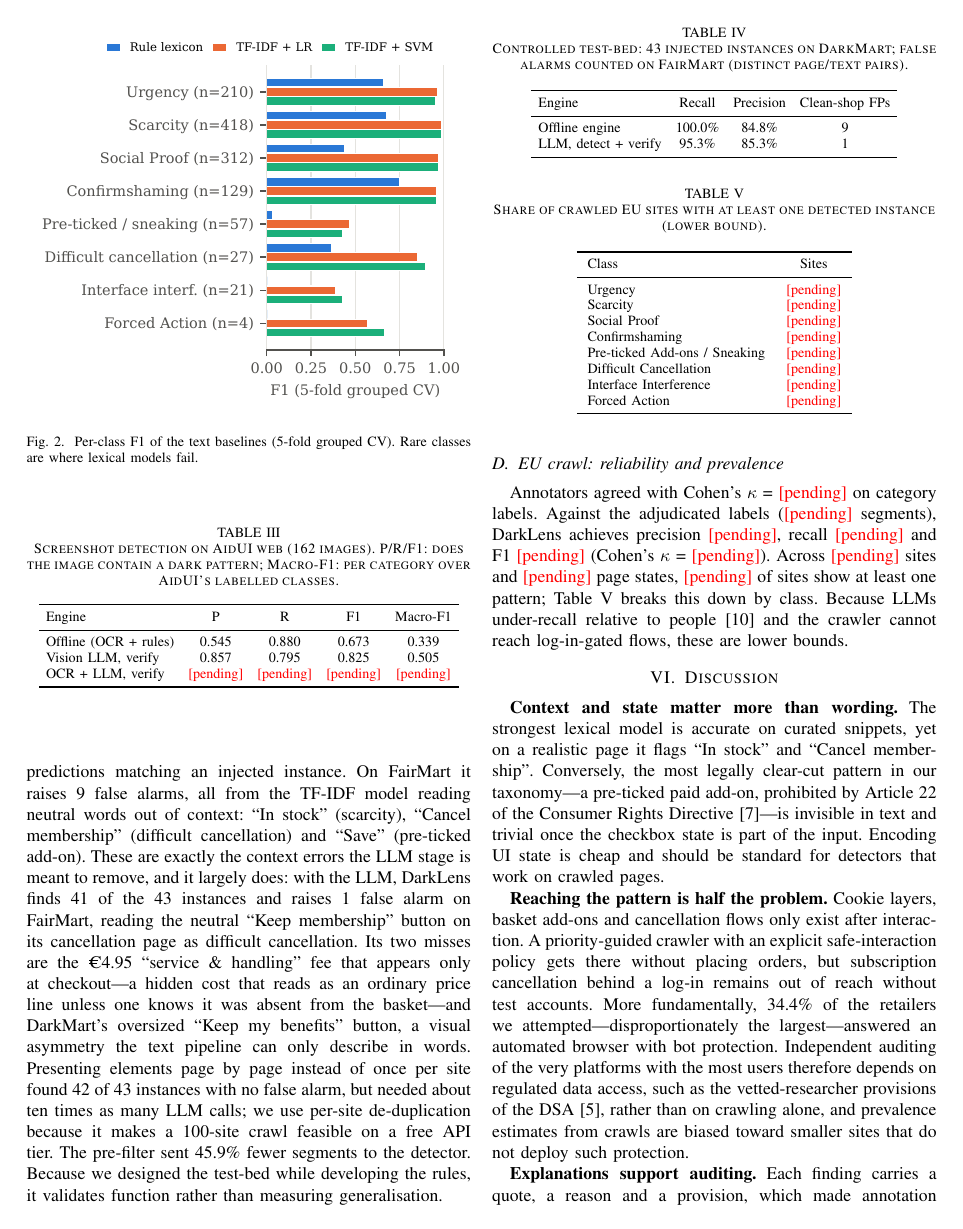
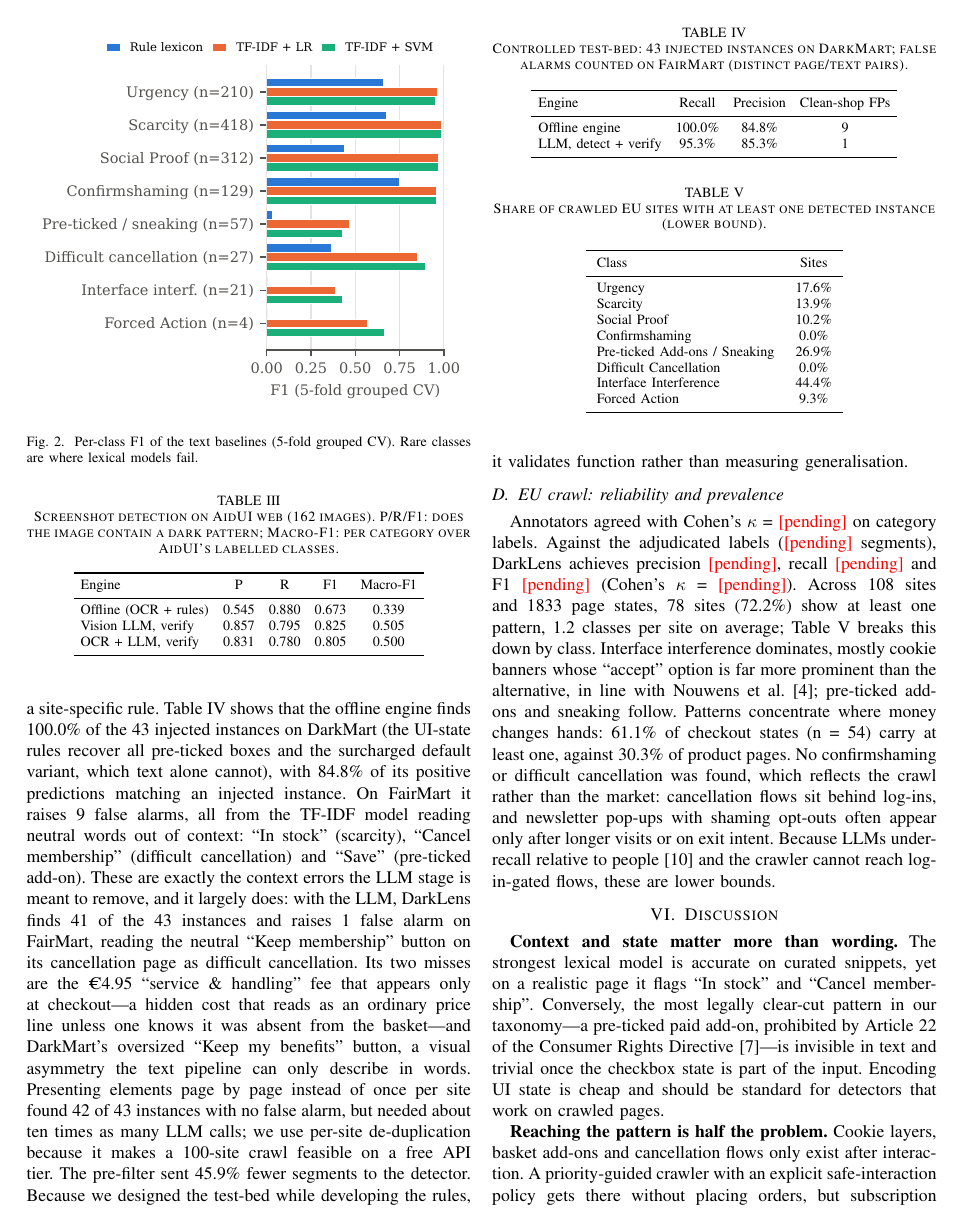
Before and after one commit to ash7920/DarkLens, a LaTeX paper (paper/main.tex, which reads paper/generated/macros.tex, paper/generated/tab_prevalence.tex, paper/generated/tab_screens.tex): page 5 of 6. Compiled offline with pdfLaTeX; a missing font is replaced by an installed copy or a similar font; a LaTeX package or settings file that is missing is left out.

Commit message:
Paper: OCR screenshot result and EU crawl findings (prevalence, page types)

```diff
--- a/paper/generated/macros.tex
+++ b/paper/generated/macros.tex
@@ -24,8 +24,8 @@
 \newcommand{\WebOffP}{0.545}
 \newcommand{\WebOffR}{0.880}
 \newcommand{\WebOffMacro}{0.339}
-\newcommand{\WebLLMF}{\pend{}}
-\newcommand{\WebLLMMacro}{\pend{}}
+\newcommand{\WebLLMF}{0.805}
+\newcommand{\WebLLMMacro}{0.500}
 \newcommand{\NWeb}{162}
 \newcommand{\TbN}{43}
 \newcommand{\TbOffRecall}{100.0\%}
--- a/paper/generated/tab_prevalence.tex
+++ b/paper/generated/tab_prevalence.tex
@@ -1,8 +1,8 @@
-Urgency & \pend{} \\
-Scarcity & \pend{} \\
-Social Proof & \pend{} \\
-Confirmshaming & \pend{} \\
-Pre-ticked Add-ons / Sneaking & \pend{} \\
-Difficult Cancellation & \pend{} \\
-Interface Interference & \pend{} \\
-Forced Action & \pend{} \\
+Urgency & 17.6\% \\
+Scarcity & 13.9\% \\
+Social Proof & 10.2\% \\
+Confirmshaming & 0.0\% \\
+Pre-ticked Add-ons / Sneaking & 26.9\% \\
+Difficult Cancellation & 0.0\% \\
+Interface Interference & 44.4\% \\
+Forced Action & 9.3\% \\
--- a/paper/generated/tab_screens.tex
+++ b/paper/generated/tab_screens.tex
@@ -1,3 +1,3 @@
 Offline (OCR + rules) & 0.545 & 0.880 & 0.673 & 0.339 \\
 Vision LLM, verify & 0.857 & 0.795 & 0.825 & 0.505 \\
-OCR + LLM, verify & \pend{} & \pend{} & \pend{} & \pend{} \\
+OCR + LLM, verify & 0.831 & 0.780 & 0.805 & 0.500 \\
--- a/paper/main.tex
+++ b/paper/main.tex
@@ -416,8 +418,14 @@ Engine & Recall & Precision & Clean-shop FPs \\
 \subsection{EU crawl: reliability and prevalence}
 Annotators agreed with Cohen's $\kappa$~=~\HumanKappa{} on category labels. Against the adjudicated
 labels (\CrawlNGold{} segments), DarkLens achieves precision \CrawlP{}, recall \CrawlR{} and F1 \CrawlF{}
-(Cohen's $\kappa$~=~\CrawlKappa{}). Across \CrawlSites{} sites and \CrawlStates{} page states, \CrawlAny{}
-of sites show at least one pattern; Table~\ref{tab:prev} breaks this down by class. Because LLMs
+(Cohen's $\kappa$~=~\CrawlKappa{}). Across \CrawlSites{} sites and \CrawlStates{} page states, \CrawlAnyN{}
+sites (\CrawlAny{}) show at least one pattern, \CrawlMeanCats{} classes per site on average; Table~\ref{tab:prev}
+breaks this down by class. Interface interference dominates, mostly cookie banners whose ``accept'' option is far
+more prominent than the alternative, in line with Nouwens et al.~\cite{nouwens2020}; pre-ticked add-ons and
+sneaking follow. Patterns concentrate where money changes hands: \PTCheckout{} of checkout states
+(n~=~\PTCheckoutN{}) carry at least one, against \PTProduct{} of product pages. No confirmshaming or difficult
+cancellation was found, which reflects the crawl rather than the market: cancellation flows sit behind log-ins,
+and newsletter pop-ups with shaming opt-outs often appear only after longer visits or on exit intent. Because LLMs
 under-recall relative to people~\cite{nwokeji2026} and the crawler cannot reach log-in-gated flows, these
 are lower bounds.
 
```
Also changed, not shown: paper/generated/fig_percategory.pdf, paper/generated/fig_prevalence.pdf (added), paper/main.pdf, paper/generated/macros.tex (18 more changed lines), paper/main.tex (6 more changed lines), 1 other file.
